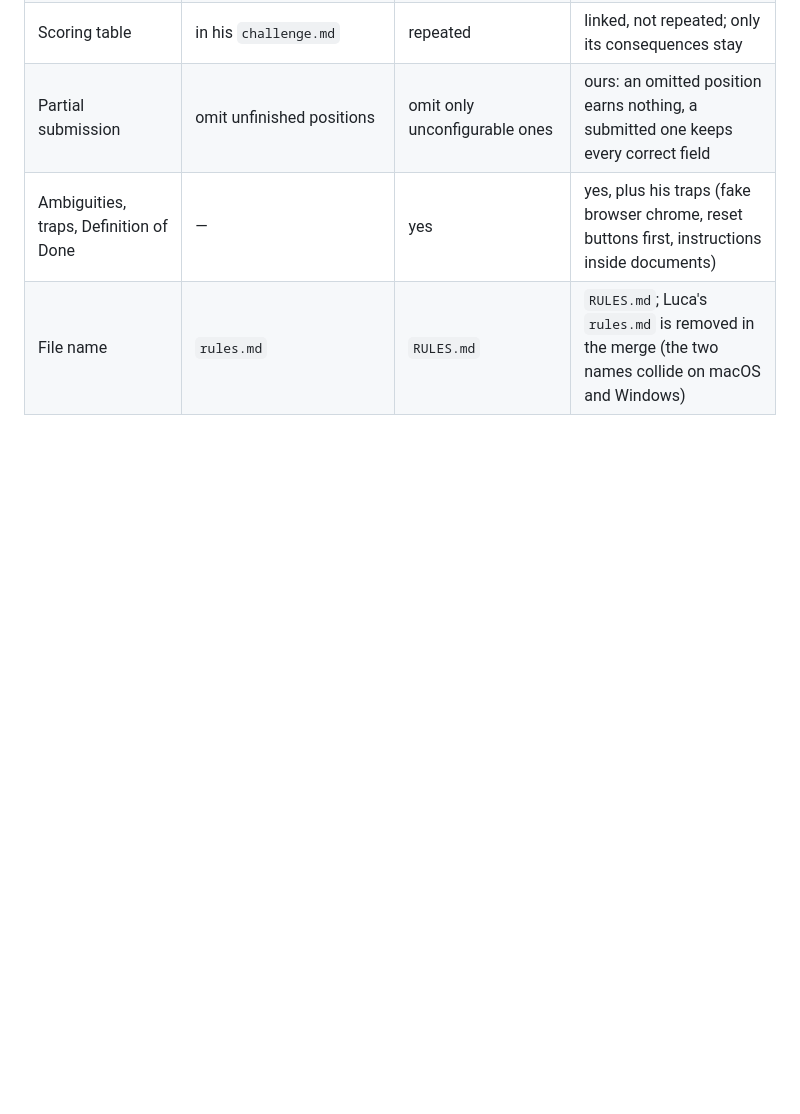
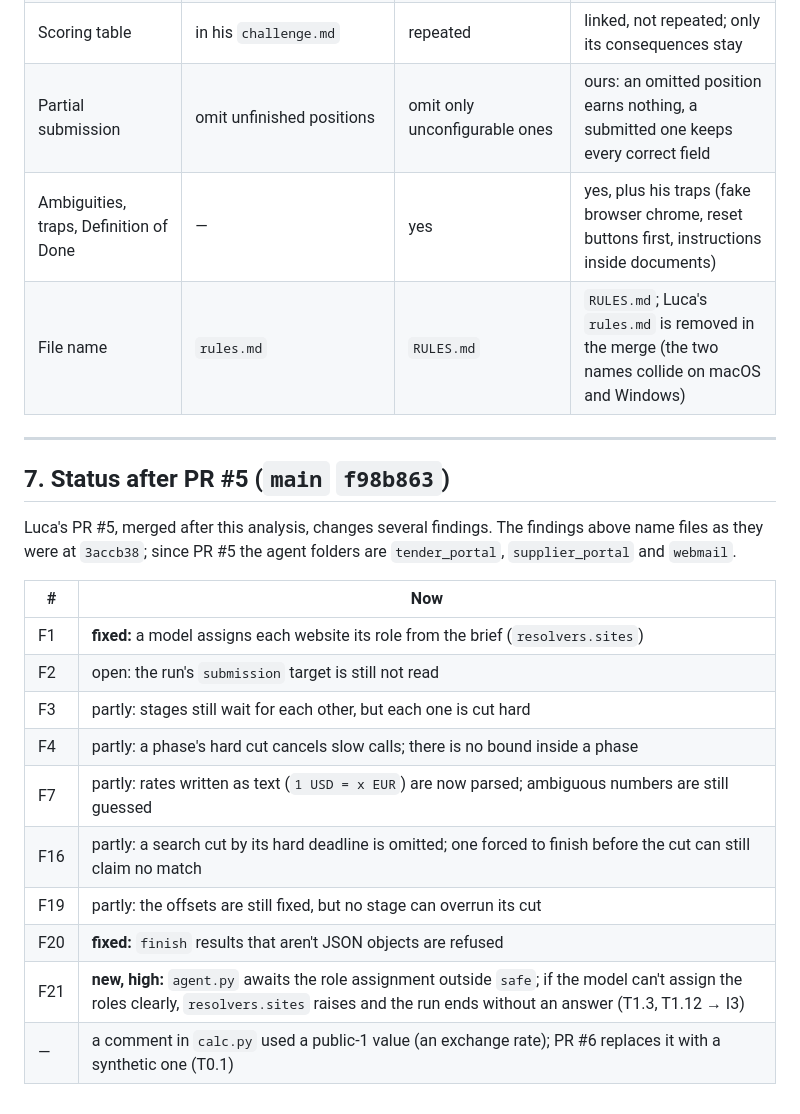
Before and after one commit to lucakammerer/adminrights, a Markdown page: docs/PLAN_COMPARISON.md, the part around the change. Drawn GitHub-style; blank space fills up the shorter version.

```diff
--- a/docs/PLAN_COMPARISON.md
+++ b/docs/PLAN_COMPARISON.md
@@ -210,3 +210,23 @@ Luca's `docs/rules.md` and our previous `docs/RULES.md` are now **one file**, th
 | Partial submission | omit unfinished positions | omit only unconfigurable ones | ours: an omitted position earns nothing, a submitted one keeps every correct field |
 | Ambiguities, traps, Definition of Done | — | yes | yes, plus his traps (fake browser chrome, reset buttons first, instructions inside documents) |
 | File name | `rules.md` | `RULES.md` | `RULES.md`; Luca's `rules.md` is removed in the merge (the two names collide on macOS and Windows) |
+
+---
+
+## 7. Status after PR #5 (`main` `f98b863`)
+
+Luca's PR #5, merged after this analysis, changes several findings. The findings above name files as they were at
+`3accb38`; since PR #5 the agent folders are `tender_portal`, `supplier_portal` and `webmail`.
+
+| # | Now |
+| --- | --- |
+| F1 | **fixed:** a model assigns each website its role from the brief (`resolvers.sites`) |
+| F2 | open: the run's `submission` target is still not read |
+| F3 | partly: stages still wait for each other, but each one is cut hard |
+| F4 | partly: a phase's hard cut cancels slow calls; there is no bound inside a phase |
+| F7 | partly: rates written as text (`1 USD = x EUR`) are now parsed; ambiguous numbers are still guessed |
+| F16 | partly: a search cut by its hard deadline is omitted; one forced to finish before the cut can still claim no match |
+| F19 | partly: the offsets are still fixed, but no stage can overrun its cut |
+| F20 | **fixed:** `finish` results that aren't JSON objects are refused |
+| F21 | **new, high:** `agent.py` awaits the role assignment outside `safe`; if the model can't assign the roles clearly, `resolvers.sites` raises and the run ends without an answer (T1.3, T1.12 → I3) |
+| — | a comment in `calc.py` used a public-1 value (an exchange rate); PR #6 replaces it with a synthetic one (T0.1) |
```
Also changed, not shown: docs/IMPLEMENTATION_PLAN.md (+12 -8 lines), docs/RULES.md (+8 -6 lines).
